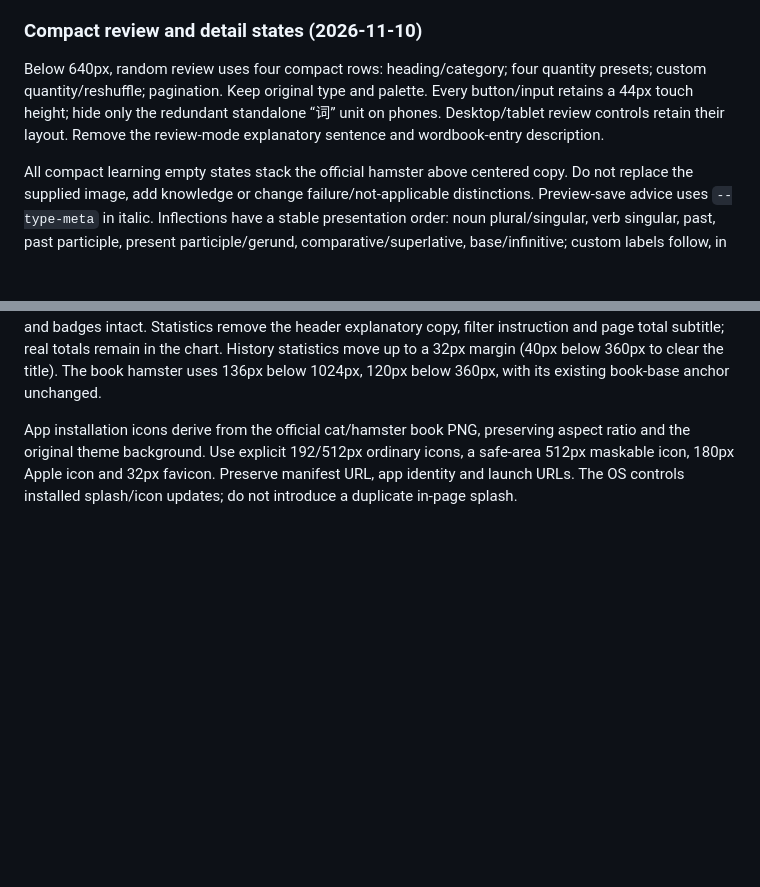
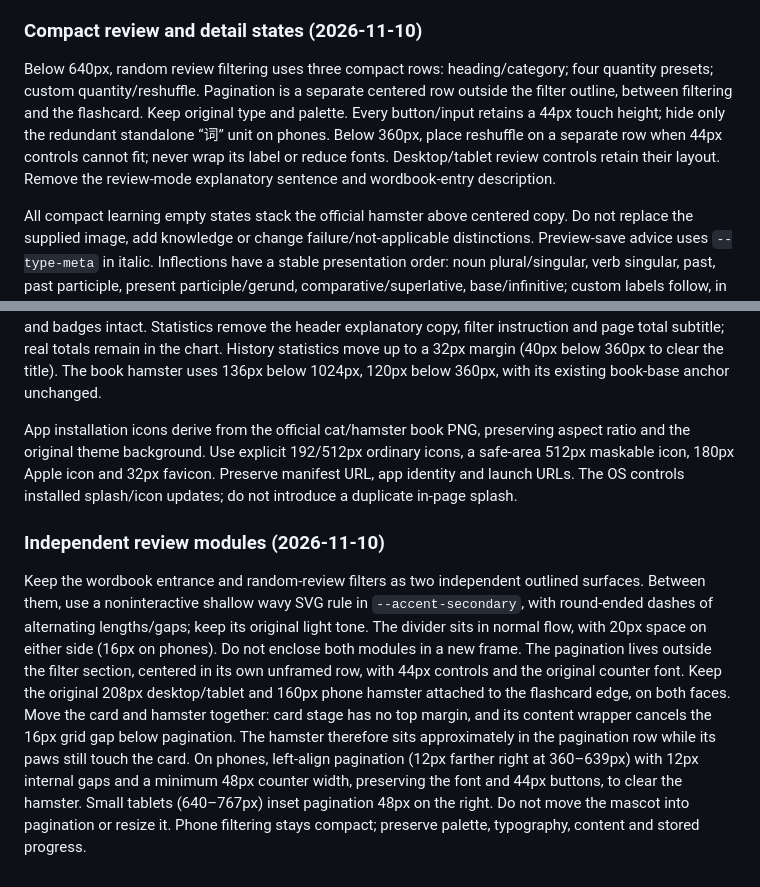
Before and after one commit to chungcy00/English-Learning-Journey, a Markdown page: DESIGN.md, 2 parts joined by grey strips. GitHub-like rendering; blank space fills up the shorter version.

Commit message:
Separate review filters and pagination while keeping the hamster attached

```diff
--- a/DESIGN.md
+++ b/DESIGN.md
@@ -301,10 +301,15 @@ The history vocabulary-task heading sits outside the outline, matching the histo
 
 ### Compact review and detail states (2026-11-10)
 
-Below 640px, random review uses four compact rows: heading/category; four quantity presets; custom quantity/reshuffle; pagination. Keep original type and palette. Every button/input retains a 44px touch height; hide only the redundant standalone “词” unit on phones. Desktop/tablet review controls retain their layout. Remove the review-mode explanatory sentence and wordbook-entry description.
+Below 640px, random review filtering uses three compact rows: heading/category; four quantity presets; custom quantity/reshuffle. Pagination is a separate centered row outside the filter outline, between filtering and the flashcard. Keep original type and palette. Every button/input retains a 44px touch height; hide only the redundant standalone “词” unit on phones. Below 360px, place reshuffle on a separate row when 44px controls cannot fit; never wrap its label or reduce fonts. Desktop/tablet review controls retain their layout. Remove the review-mode explanatory sentence and wordbook-entry description.
 
 All compact learning empty states stack the official hamster above centered copy. Do not replace the supplied image, add knowledge or change failure/not-applicable distinctions. Preview-save advice uses `--type-meta` in italic. Inflections have a stable presentation order: noun plural/singular, verb singular, past, past participle, present participle/gerund, comparative/superlative, base/infinitive; custom labels follow, in their saved order. Sort a copy, never stored user data.
 
 Bottom navigation reuses the six-tab organic brush behind the selected **icon**, never the label. Keep labels and badges intact. Statistics remove the header explanatory copy, filter instruction and page total subtitle; real totals remain in the chart. History statistics move up to a 32px margin (40px below 360px to clear the title). The book hamster uses 136px below 1024px, 120px below 360px, with its existing book-base anchor unchanged.
 
 App installation icons derive from the official cat/hamster book PNG, preserving aspect ratio and the original theme background. Use explicit 192/512px ordinary icons, a safe-area 512px maskable icon, 180px Apple icon and 32px favicon. Preserve manifest URL, app identity and launch URLs. The OS controls installed splash/icon updates; do not introduce a duplicate in-page splash.
+
+
+### Independent review modules (2026-11-10)
+
+Keep the wordbook entrance and random-review filters as two independent outlined surfaces. Between them, use a noninteractive shallow wavy SVG rule in `--accent-secondary`, with round-ended dashes of alternating lengths/gaps; keep its original light tone. The divider sits in normal flow, with 20px space on either side (16px on phones). Do not enclose both modules in a new frame. The pagination lives outside the filter section, centered in its own unframed row, with 44px controls and the original counter font. Keep the original 208px desktop/tablet and 160px phone hamster attached to the flashcard edge, on both faces. Move the card and hamster together: card stage has no top margin, and its content wrapper cancels the 16px grid gap below pagination. The hamster therefore sits approximately in the pagination row while its paws still touch the card. On phones, left-align pagination (12px farther right at 360–639px) with 12px internal gaps and a minimum 48px counter width, preserving the font and 44px buttons, to clear the hamster. Small tablets (640–767px) inset pagination 48px on the right. Do not move the mascot into pagination or resize it. Phone filtering stays compact; preserve palette, typography, content and stored progress.
```
Also changed, not shown: docs/review-module-layout-report.md (added, +16 -0 lines), docs/screenshots/review-module-layout/desktop.png (added), docs/screenshots/review-module-layout/phone.png (added), docs/screenshots/review-module-layout/tablet.png (added), 5 other files.
